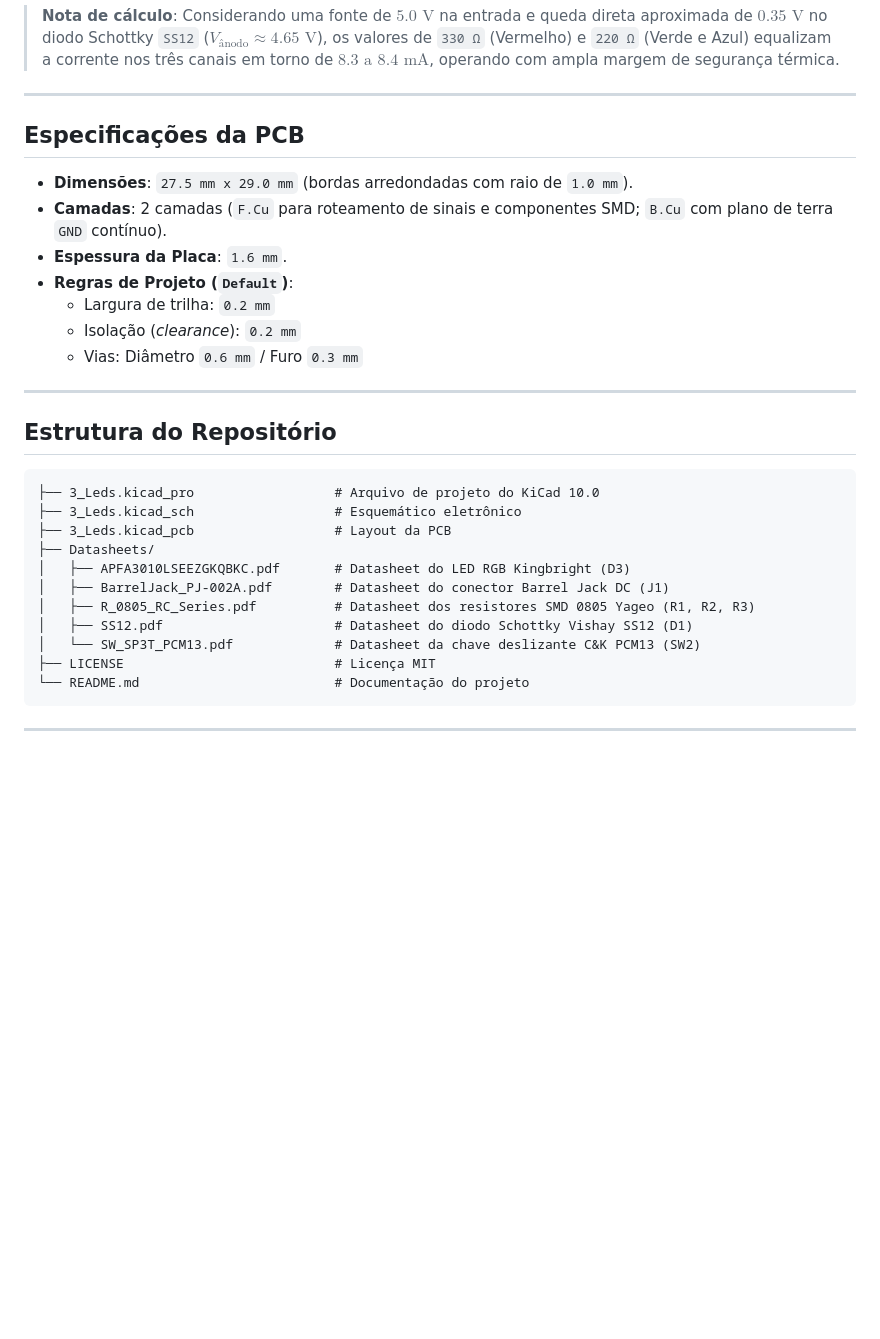
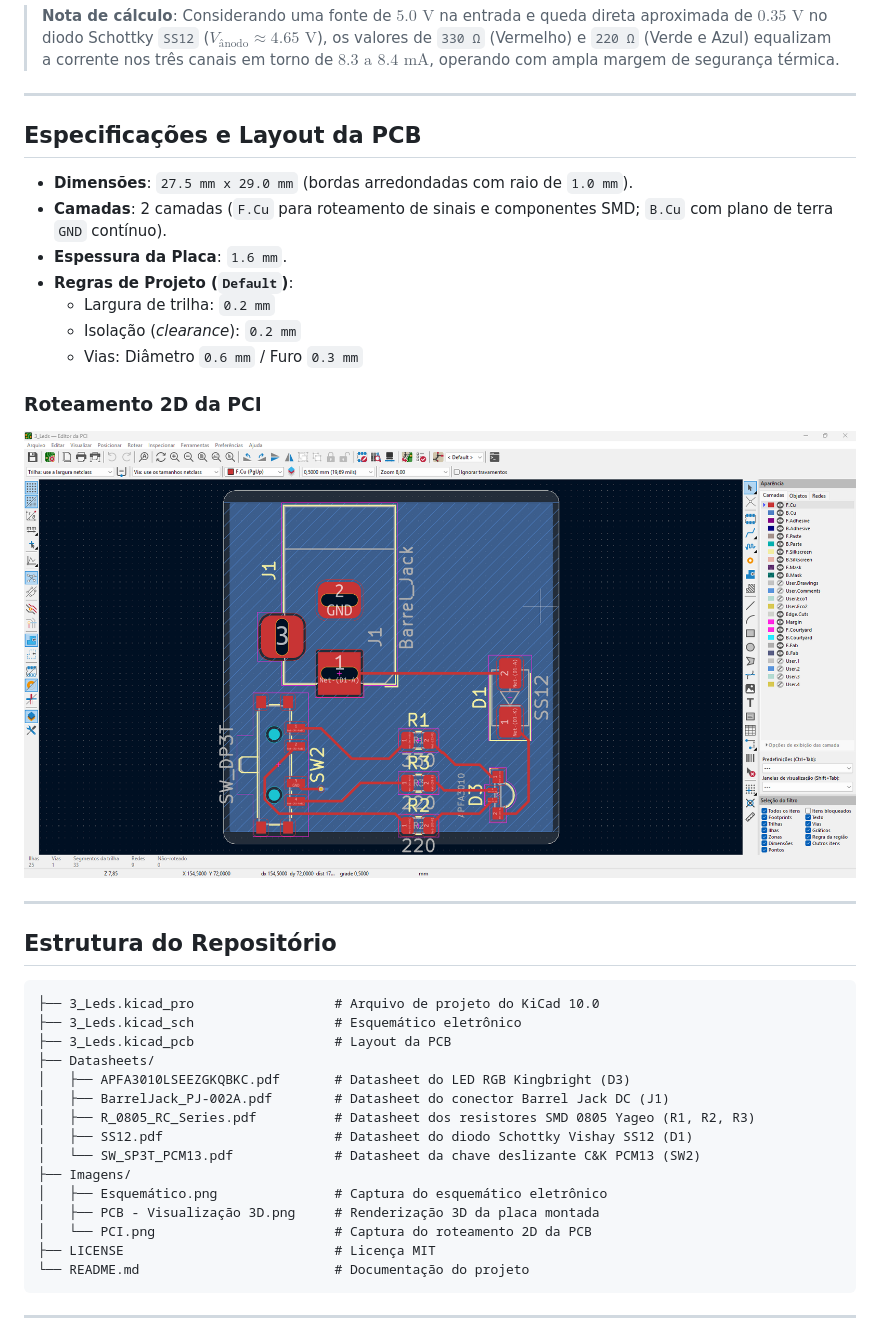
Before and after one commit to ArtEst777/kicad-seletor-led-rgb, a Markdown page: README.md, the part around one of its changes. GitHub-like rendering; pictures changed too: Imagens/PCI.png (added); blank space fills up the shorter version.

````diff
--- a/README.md
+++ b/README.md
@@ -40,7 +45,7 @@ Com base no [datasheet do LED Kingbright APFA3010LSEEZGKQBKC](Datasheets/APFA301
 
 ---
 
-## Especificações da PCB
+## Especificações e Layout da PCB
 
 * **Dimensões**: `27.5 mm x 29.0 mm` (bordas arredondadas com raio de `1.0 mm`).
 * **Camadas**: 2 camadas (`F.Cu` para roteamento de sinais e componentes SMD; `B.Cu` com plano de terra `GND` contínuo).
@@ -49,6 +54,9 @@ Com base no [datasheet do LED Kingbright APFA3010LSEEZGKQBKC](Datasheets/APFA301
   * Largura de trilha: `0.2 mm`
   * Isolação (*clearance*): `0.2 mm`
   * Vias: Diâmetro `0.6 mm` / Furo `0.3 mm`
+
+### Roteamento 2D da PCI
+![Layout 2D da PCI](Imagens/PCI.png)
 
 ---
 
@@ -64,6 +72,10 @@ Com base no [datasheet do LED Kingbright APFA3010LSEEZGKQBKC](Datasheets/APFA301
 │   ├── R_0805_RC_Series.pdf          # Datasheet dos resistores SMD 0805 Yageo (R1, R2, R3)
 │   ├── SS12.pdf                      # Datasheet do diodo Schottky Vishay SS12 (D1)
 │   └── SW_SP3T_PCM13.pdf             # Datasheet da chave deslizante C&K PCM13 (SW2)
+├── Imagens/
+│   ├── Esquemático.png               # Captura do esquemático eletrônico
+│   ├── PCB - Visualização 3D.png     # Renderização 3D da placa montada
+│   └── PCI.png                       # Captura do roteamento 2D da PCB
 ├── LICENSE                           # Licença MIT
 └── README.md                         # Documentação do projeto
 ```
````
Also changed, not shown: other parts of README.md (+5 -0 lines), Imagens/Esquemático.png (added), Imagens/PCB - Visualização 3D.png (added).
